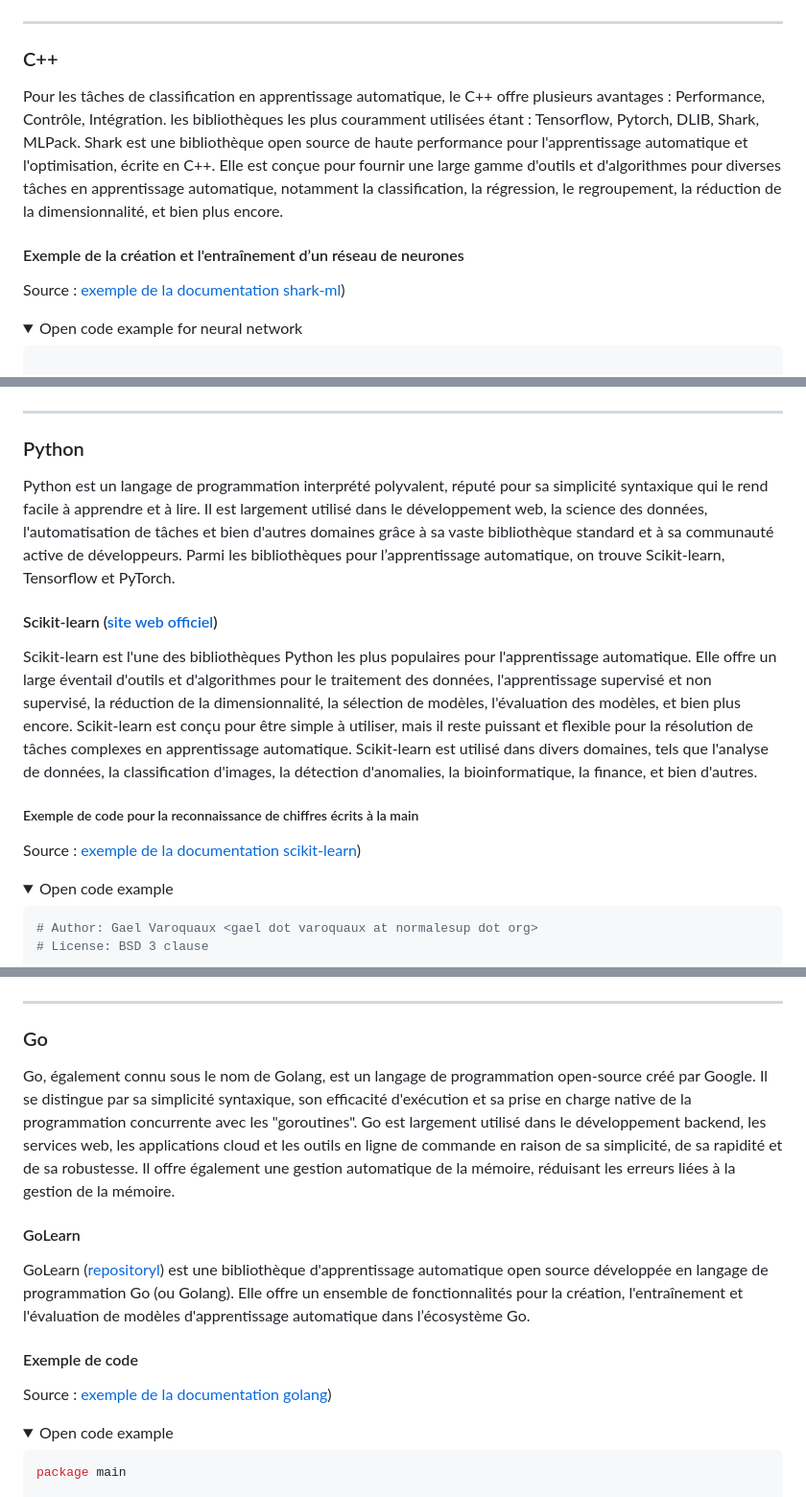
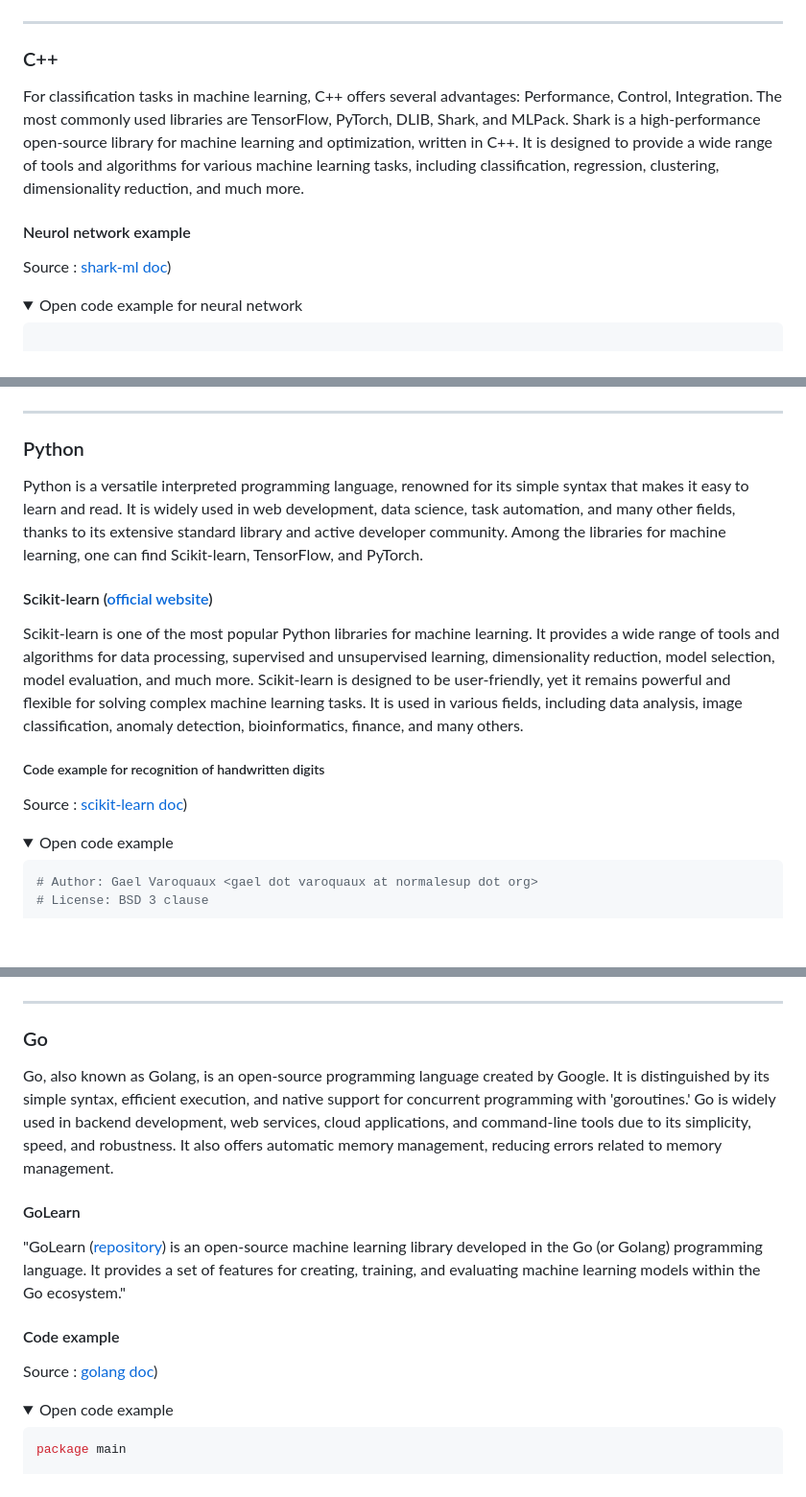
Before and after one commit to AndreiCocan/DSL-ML-classif, a Markdown page: README.md, 3 parts joined by grey strips. Shown: that part at 96% size. Rendered like a GitHub page; folded sections open; blank space fills up the shorter version.

```diff
--- a/README.md
+++ b/README.md
@@ -146,11 +146,10 @@ public class LinearRegressionExample {
 
 ### C++
 
-Pour les tâches de classification en apprentissage automatique, le C++ offre plusieurs avantages : Performance, Contrôle, Intégration. les bibliothèques les plus couramment utilisées étant : Tensorflow, Pytorch, DLIB, Shark, MLPack.
-Shark est une bibliothèque open source de haute performance pour l'apprentissage automatique et l'optimisation, écrite en C++. Elle est conçue pour fournir une large gamme d'outils et d'algorithmes pour diverses tâches en apprentissage automatique, notamment la classification, la régression, le regroupement, la réduction de la dimensionnalité, et bien plus encore.
+For classification tasks in machine learning, C++ offers several advantages: Performance, Control, Integration. The most commonly used libraries are TensorFlow, PyTorch, DLIB, Shark, and MLPack. Shark is a high-performance open-source library for machine learning and optimization, written in C++. It is designed to provide a wide range of tools and algorithms for various machine learning tasks, including classification, regression, clustering, dimensionality reduction, and much more.
 
-#### Exemple de la création et l'entraînement d’un réseau de neurones
-Source : [exemple de la documentation shark-ml](http://image.diku.dk/shark/doxygen_pages/html/_f_f_n_n_basic_tutorial_8cpp_source.html ))
+#### Neurol network example
+Source : [shark-ml doc](http://image.diku.dk/shark/doxygen_pages/html/_f_f_n_n_basic_tutorial_8cpp_source.html ))
 <details>
 	<summary>Open code example for neural network</summary>
 
@@ -343,13 +342,13 @@ int main() {
 ---
 
 ### Python
-Python est un langage de programmation interprété polyvalent, réputé pour sa simplicité syntaxique qui le rend facile à apprendre et à lire. Il est largement utilisé dans le développement web, la science des données, l'automatisation de tâches et bien d'autres domaines grâce à sa vaste bibliothèque standard et à sa communauté active de développeurs. Parmi les bibliothèques pour l’apprentissage automatique, on trouve Scikit-learn, Tensorflow et PyTorch.
+Python is a versatile interpreted programming language, renowned for its simple syntax that makes it easy to learn and read. It is widely used in web development, data science, task automation, and many other fields, thanks to its extensive standard library and active developer community. Among the libraries for machine learning, one can find Scikit-learn, TensorFlow, and PyTorch.
 
-#### Scikit-learn ([site web officiel](https://scikit-learn.org/stable/))
-Scikit-learn est l'une des bibliothèques Python les plus populaires pour l'apprentissage automatique. Elle offre un large éventail d'outils et d'algorithmes pour le traitement des données, l'apprentissage supervisé et non supervisé, la réduction de la dimensionnalité, la sélection de modèles, l'évaluation des modèles, et bien plus encore. Scikit-learn est conçu pour être simple à utiliser, mais il reste puissant et flexible pour la résolution de tâches complexes en apprentissage automatique. Scikit-learn est utilisé dans divers domaines, tels que l'analyse de données, la classification d'images, la détection d'anomalies, la bioinformatique, la finance, et bien d'autres.
+#### Scikit-learn ([official website](https://scikit-learn.org/stable/))
+Scikit-learn is one of the most popular Python libraries for machine learning. It provides a wide range of tools and algorithms for data processing, supervised and unsupervised learning, dimensionality reduction, model selection, model evaluation, and much more. Scikit-learn is designed to be user-friendly, yet it remains powerful and flexible for solving complex machine learning tasks. It is used in various fields, including data analysis, image classification, anomaly detection, bioinformatics, finance, and many others.
 
-##### Exemple de code pour la reconnaissance de chiffres écrits à la main
-Source : [exemple de la documentation scikit-learn](https://scikit-learn.org/stable/auto_examples/classification/plot_digits_classification.html#sphx-glr-auto-examples-classification-plot-digits-classification-py))
+##### Code example for recognition of handwritten digits
+Source : [scikit-learn doc](https://scikit-learn.org/stable/auto_examples/classification/plot_digits_classification.html#sphx-glr-auto-examples-classification-plot-digits-classification-py))
 
 <details>
 	<summary>Open code example</summary>
@@ -424,13 +423,14 @@ plt.show()
 
 ### Go
 
-Go, également connu sous le nom de Golang, est un langage de programmation open-source créé par Google. Il se distingue par sa simplicité syntaxique, son efficacité d'exécution et sa prise en charge native de la programmation concurrente avec les "goroutines". Go est largement utilisé dans le développement backend, les services web, les applications cloud et les outils en ligne de commande en raison de sa simplicité, de sa rapidité et de sa robustesse. Il offre également une gestion automatique de la mémoire, réduisant les erreurs liées à la gestion de la mémoire.
+Go, also known as Golang, is an open-source programming language created by Google. It is distinguished by its simple syntax, efficient execution, and native support for concurrent programming with 'goroutines.' Go is widely used in backend development, web services, cloud applications, and command-line tools due to its simplicity, speed, and robustness. It also offers automatic memory management, reducing errors related to memory management.
 
 #### GoLearn
 
-GoLearn ([repositoryl](https://github.com/sjwhitworth/golearn)) est une bibliothèque d'apprentissage automatique open source développée en langage de programmation Go (ou Golang). Elle offre un ensemble de fonctionnalités pour la création, l'entraînement et l'évaluation de modèles d'apprentissage automatique dans l’écosystème Go.
-#### Exemple de code
-Source : [exemple de la documentation golang](https://golangdocs.com/golang-machine-learning-libraries))
+"GoLearn ([repository](https://github.com/sjwhitworth/golearn)) is an open-source machine learning library developed in the Go (or Golang) programming language. It provides a set of features for creating, training, and evaluating machine learning models within the Go ecosystem."
+
+#### Code example
+Source : [golang doc](https://golangdocs.com/golang-machine-learning-libraries))
 <details>
 	<summary>Open code example</summary>
 
```
Also changed, not shown: other parts of README.md (+21 -21 lines).
